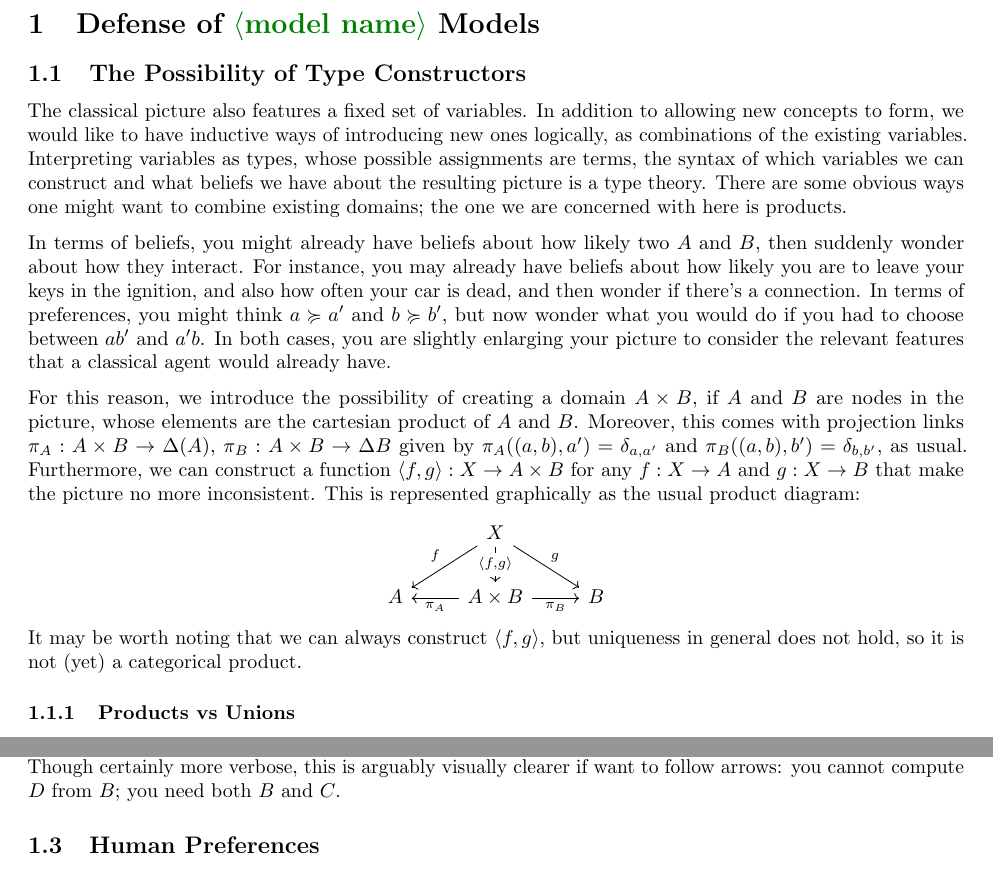
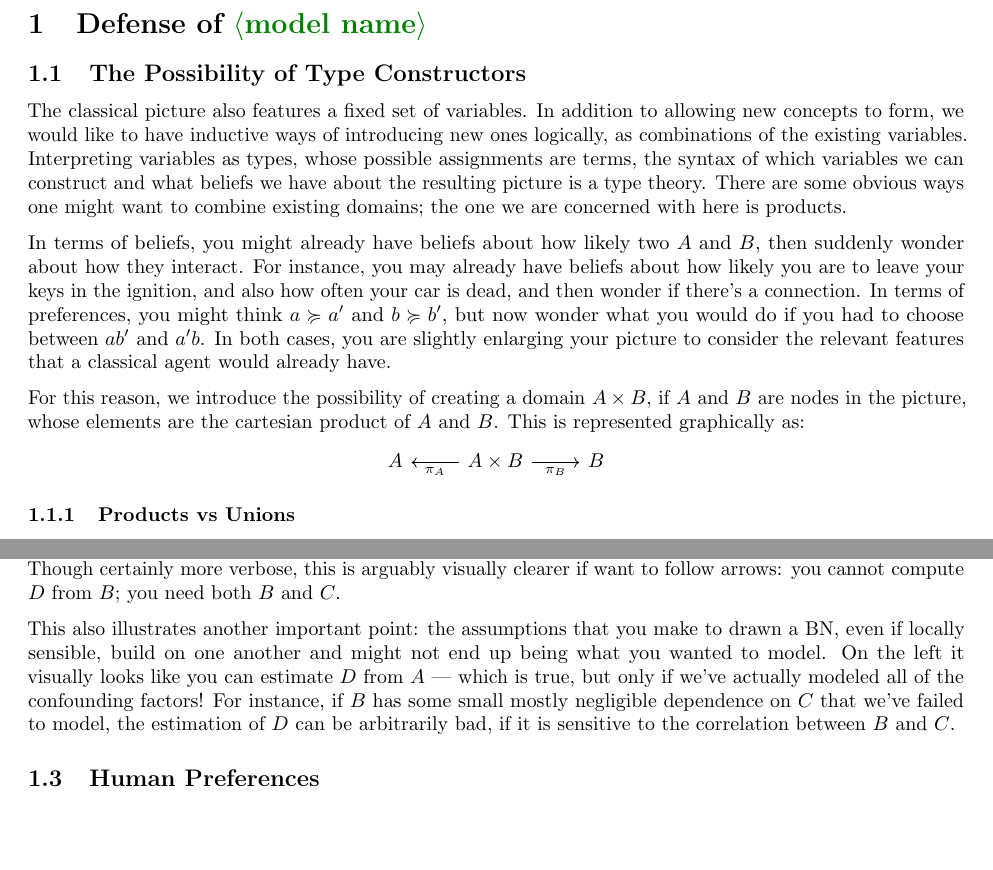
Before and after one commit to orichardson/pdg-expts, a LaTeX document (preferences/consistency.tex): two parts of pages 2 and 3 of 7, joined at a grey line, cut so that both start at the same text, the shorter picture padded with empty space. Compiled offline with pdfLaTeX.

Commit message:
left in an unfinished position; should work out whether I want to include conditional independence in my example or state that the two are different

```diff
--- a/preferences/consistency.tex
+++ b/preferences/consistency.tex
@@ -69,23 +69,23 @@
 	In this document, we will focus on models where the preference information is encoded as a special utility domain $U$, with links from other variables. While there may be some propositions tying this case to utilities or preference orders, we will avoid talking explicitly about the more general setting of preference matrices and choice functions out for now.
 
 
-	\section{Defense of \modelname Models}
+	\section{Defense of \modelname }
 	\subsection{The Possibility of Type Constructors}\label{sec:belief-typing}
 	The classical picture also features a fixed set of variables. In addition to allowing new concepts to form, we would like to have inductive ways of introducing new ones logically, as combinations of the existing variables. Interpreting variables as types, whose possible assignments are terms, the syntax of which variables we can construct and what beliefs we have about the resulting picture is a type theory. There are some obvious ways one might want to combine existing domains; the one we are concerned with here is products.
 
 	In terms of beliefs, you might already have beliefs about how likely two  $A$ and $B$, then suddenly wonder about how they interact. For instance, you may already have beliefs about how likely you are to leave your keys in the ignition, and also how often your car is dead, and then wonder if there's a connection.
 	In terms of preferences, you might think $a \geqc a'$ and $b \geqc b'$, but now wonder what you would do if you had to choose between $a b'$ and $a' b$. In both cases, you are slightly enlarging your picture to consider the relevant features that a classical agent would already have.
 
-	For this reason, we introduce the possibility of creating a domain $A \times B$, if $A$ and $B$ are nodes in the picture, whose elements are the cartesian product of $A$ and $B$. Moreover, this comes with projection links $\pi_A : A \times B \to \Delta(A)$, $\pi_B: A\times B \to \Delta B$ given by $\pi_A((a,b), a') = \delta_{a,a'}$ and $\pi_B((a,b), b') = \delta_{b,b'}$, as usual. Furthermore, we can construct a function $\langle f , g \rangle : X \to A \times B$ for any $f: X \to A$ and $g: X \to B$ that make the picture no more inconsistent.
-	This is represented graphically as the usual product diagram:
+	For this reason, we introduce the possibility of creating a domain $A \times B$, if $A$ and $B$ are nodes in the picture, whose elements are the cartesian product of $A$ and $B$. %Moreover, this comes with projection links $\pi_A : A \times B \to \Delta(A)$, $\pi_B: A\times B \to \Delta B$ given by $\pi_A((a,b), a') = \delta_{a,a'}$ and $\pi_B((a,b), b') = \delta_{b,b'}$, as usual. Furthermore, we can construct a function $\langle f , g \rangle : X \to A \times B$ for any $f: X \to A$ and $g: X \to B$ that make the picture no more inconsistent.
+	This is represented graphically as:
 	\begin{center}
 		\begin{tikzcd}
-			&X\ar[dl,"f"']\ar[dr,"g"]\ar[d, "{\langle f, g \rangle}"description ]  \\
+%			&X\ar[dl,"f"']\ar[dr,"g"]\ar[d, "{\langle f, g \rangle}"description ]  \\
 			A & A \times B \ar[l, "\pi_A"]\ar[r, "\pi_B"'] & B
 		\end{tikzcd}
 	\end{center}
 
-	It may be worth noting that we can always construct $\langle f, g \rangle$, but uniqueness in general does not hold, so it is not (yet) a categorical product.
+%	It may be worth noting that we can always construct $\langle f, g \rangle$, but uniqueness in general does not hold, so it is not (yet) a categorical product.
 
 	\subsubsection{Products vs Unions}
 
@@ -138,7 +139,9 @@
 	We have effectively changed two things: first, visually encoded the probability distribution of $A$ as the arrow $1 \to A$ (which we are now allowed to omit; sometimes you don't want priors on things, such as your own actions). Second, we have combined the two arrows $B \to D$ and $C \to D$ into a single one, $B \times C \to D$. Though certainly more verbose, this is arguably visually clearer if want to follow arrows: you cannot compute $D$ from $B$; you need both $B$ and $C$.
 
 	% The BN makes the assumption that the value of $D$ cannot depend on anything else; we're only
-%	This also illustrates another important point: the assumptions that you make to drawn a BN, even if locally sensible, build on one another and might not end up being what you wanted to model. On the left it visually looks like you can estimate $D$ from $B$, which is false. It also looks like you can estimate $D$ from $A$ --- which is true, but only if we've actually modeled all of the confounding factors! For instance, if $B$ has some small mostly negligible dependence on another variable $E$, then maybe the $A \to B$ link works out with very little error, but
+	This also illustrates another important point: the assumptions that you make to drawn a BN, even if locally sensible, build on one another and might not end up being what you wanted to model. On the left it visually looks like you can estimate $D$ from
+	% $B$, which is false. It also looks like you can estimate $D$ from
+	$A$ --- which is true, but only if we've actually modeled all of the confounding factors! For instance, if $B$ has some small mostly negligible dependence on $C$ that we've failed to model, the estimation of $D$ can be arbitrarily bad, if it is sensitive to the correlation between $B$ and $C$.
 
 	\subsection{Human Preferences}
 	\begin{example}
```
Also changed, not shown: preferences/consistency.tex (3 more changed lines).
